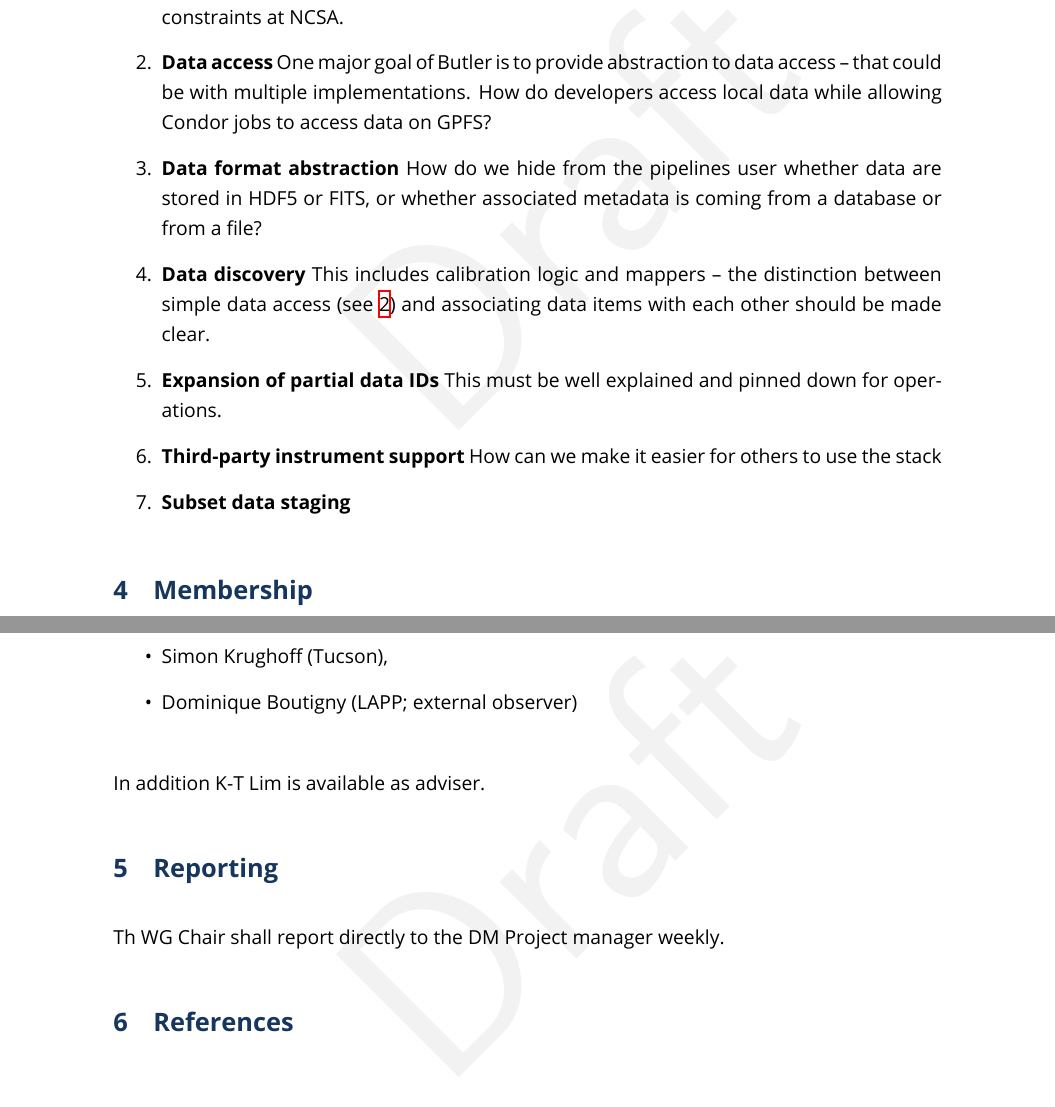
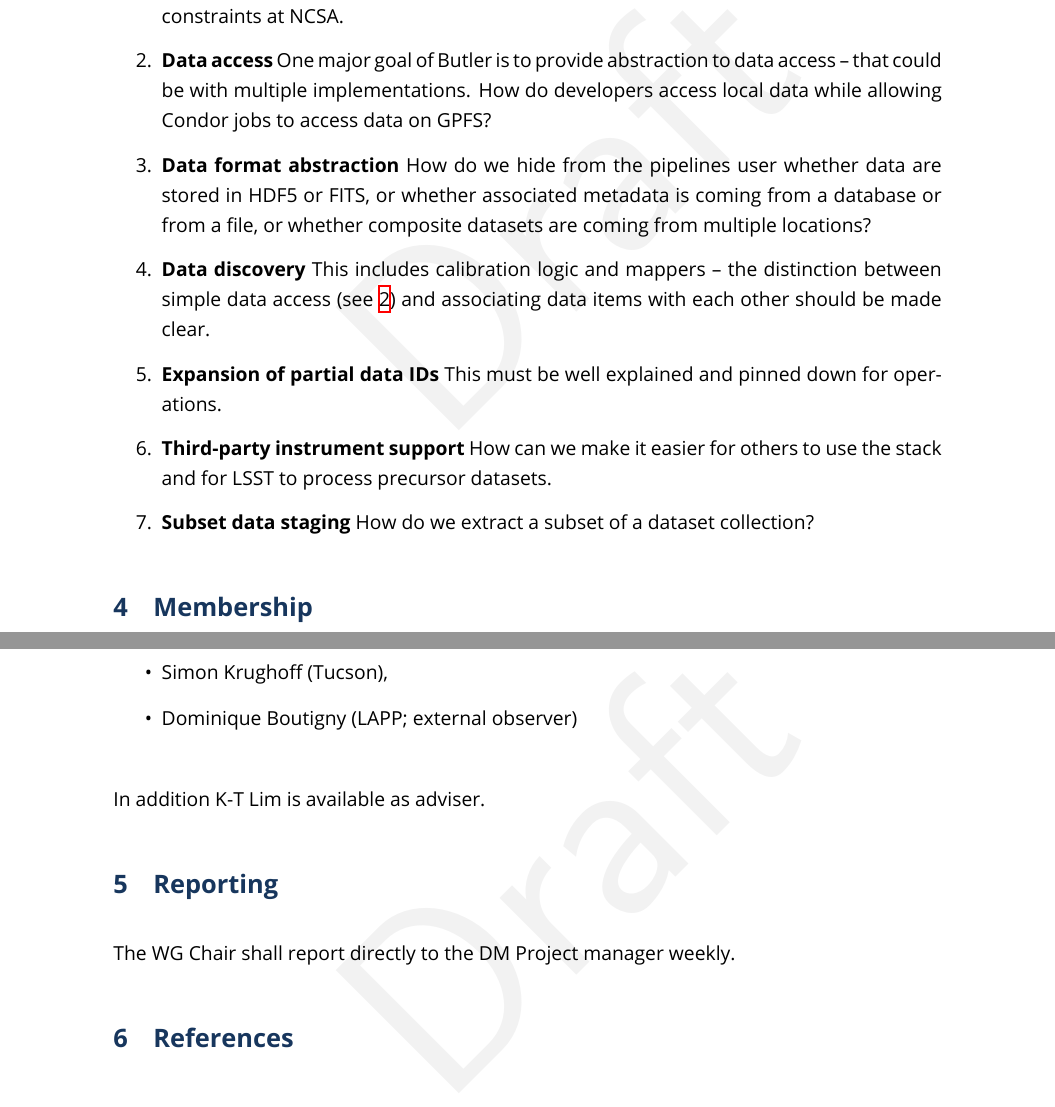
Before and after one commit to lsst/LDM-563, a LaTeX document (LDM-563.tex, which reads body.tex): two parts of pages 4 and 5 of 5 before the commit and two parts of pages 4 and 5 of 6 after it, joined at a grey line, cut so that both start at the same text. The pictures show the PDF file LDM-563.pdf that the author committed with the source.

Commit message:
Comments from K-T

```diff
--- a/body.tex
+++ b/body.tex
@@ -42,15 +42,19 @@ One major goal of Butler is to provide abstraction to data access -- that could
 How do developers access local data while allowing Condor jobs to access data on GPFS?
 
 \item \textbf{Data format abstraction}
-How do we hide from the pipelines user whether data are stored in HDF5 or FITS, or whether associated metadata is coming from a database or from a file?
+How do we hide from the pipelines user whether data are stored in HDF5 or FITS, or whether associated metadata is coming from a database or from a file, or whether composite datasets are coming from multiple locations?
 
 \item \textbf{Data discovery}
-This includes  calibration logic and mappers -- the distinction between simple data access (see \ref{da}) and associating data items with each other should be made clear.
+This includes calibration logic and mappers -- the distinction between simple data access (see \ref{da}) and associating data items with each other should be made clear.
 
-\item \textbf{Expansion of partial data IDs} This must be well explained and pinned down for operations.
+\item \textbf{Expansion of partial data IDs}
+This must be well explained and pinned down for operations.
 
-\item \textbf{Third-party instrument support}  How can we make it easier for others to use the stack
+\item \textbf{Third-party instrument support}
+How can we make it easier for others to use the stack and for LSST to process precursor datasets.
+
 \item \textbf{Subset data staging}
+How do we extract a subset of a dataset collection?
 \end{enumerate}
 
 \section{Membership}
@@ -75,4 +79,4 @@ In addition K-T Lim is available as adviser.
 
 \section{Reporting}
 
-Th WG Chair shall report directly to the DM Project manager weekly.
+The WG Chair shall report directly to the DM Project manager weekly.
```
Also changed, not shown: LDM-563.pdf, body.tex (2 more changed lines).
